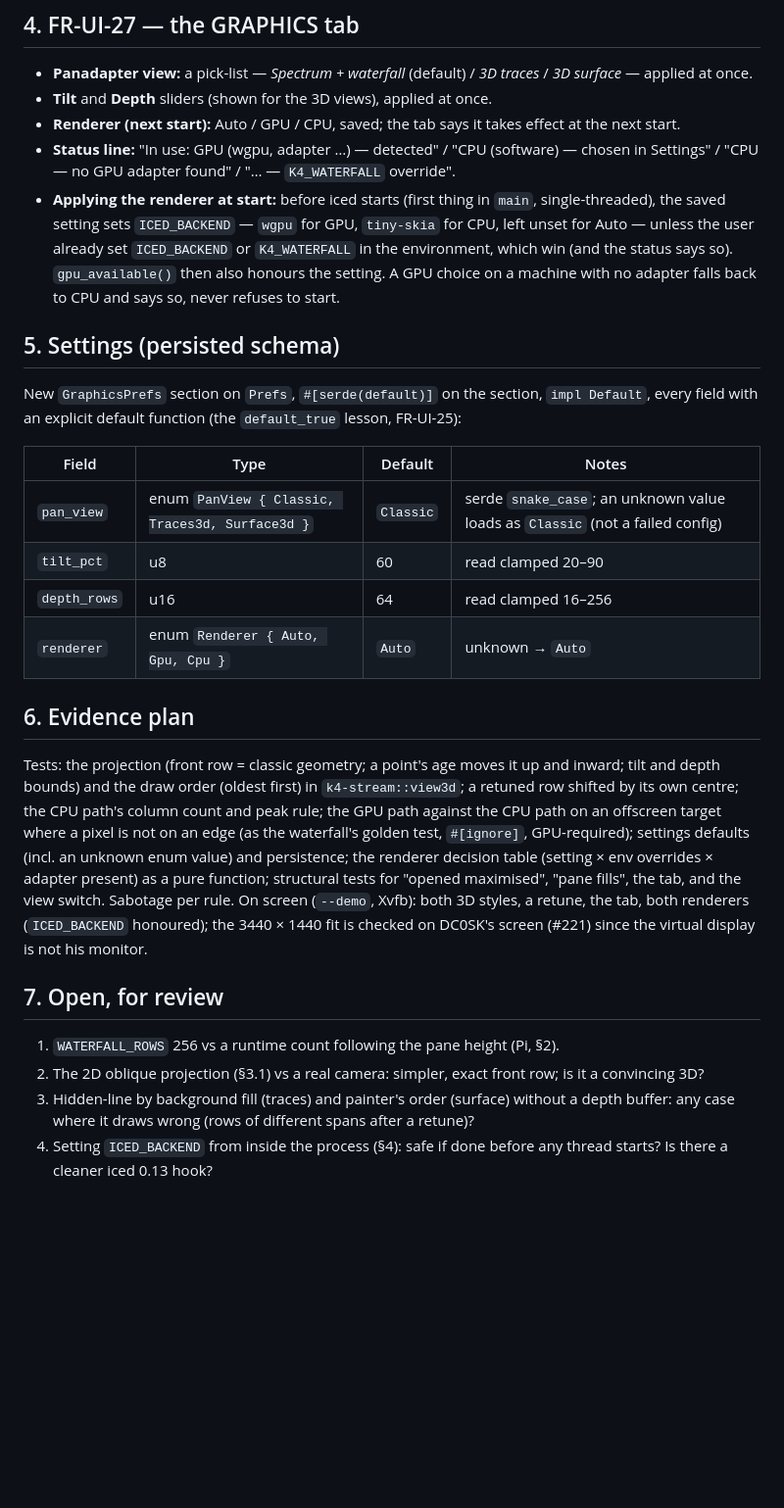
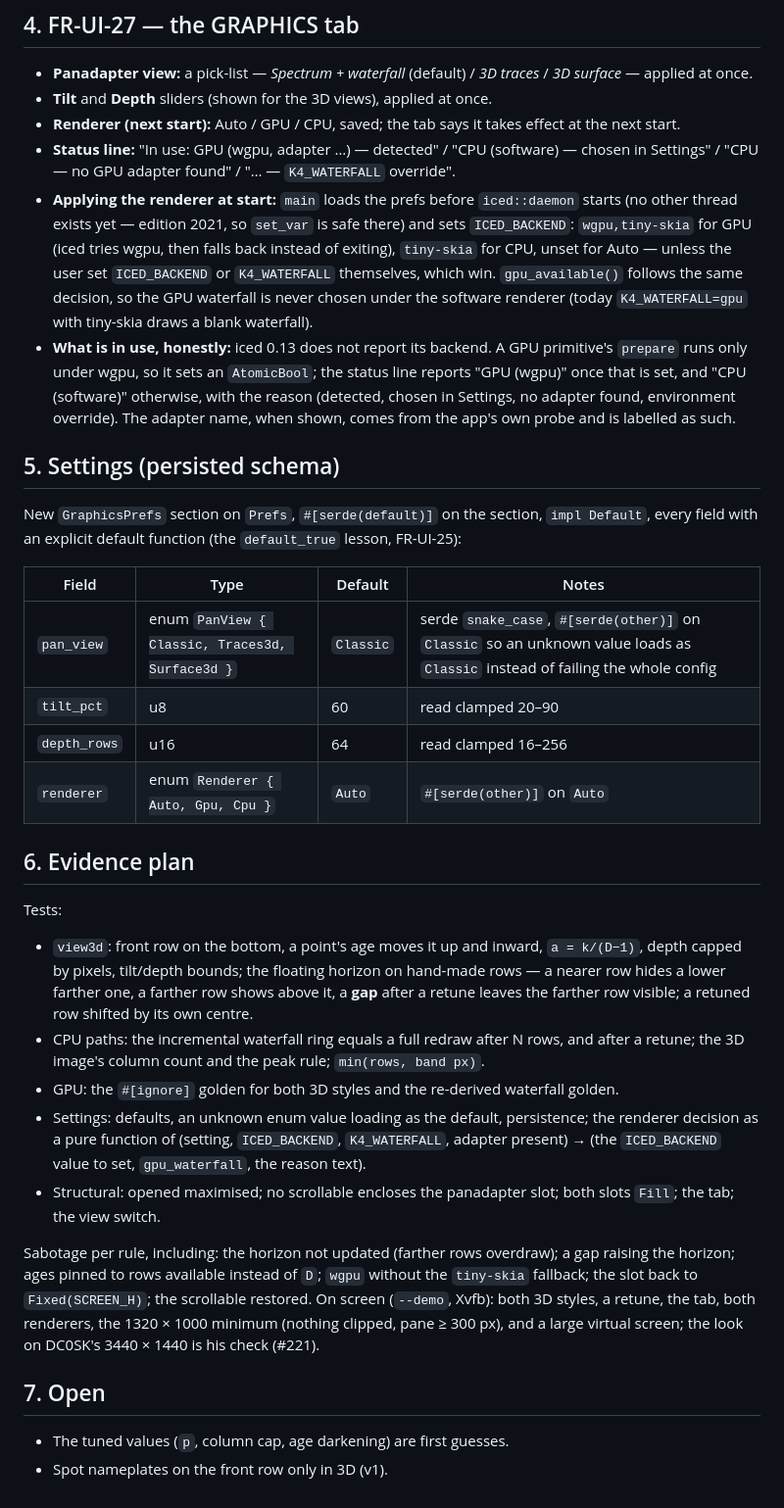
Before and after one commit to dc0sk/K4remote, a Markdown page: docs/concept/large-screen-3d-plan.md, the part around one of its changes. Shown at 98% size. Rendered like a GitHub page; blank space fills up the shorter version.

```diff
--- a/docs/concept/large-screen-3d-plan.md
+++ b/docs/concept/large-screen-3d-plan.md
@@ -105,11 +136,17 @@ No lighting model: the colour map carries height, as the waterfall does.
 - **Renderer (next start):** Auto / GPU / CPU, saved; the tab says it takes effect at the next start.
 - **Status line:** "In use: GPU (wgpu, adapter …) — detected" / "CPU (software) — chosen in
   Settings" / "CPU — no GPU adapter found" / "… — `K4_WATERFALL` override".
-- **Applying the renderer at start:** before iced starts (first thing in `main`, single-threaded),
-  the saved setting sets `ICED_BACKEND` — `wgpu` for GPU, `tiny-skia` for CPU, left unset for Auto
-  — unless the user already set `ICED_BACKEND` or `K4_WATERFALL` in the environment, which win (and
-  the status says so). `gpu_available()` then also honours the setting. A GPU choice on a machine
-  with no adapter falls back to CPU and says so, never refuses to start.
+- **Applying the renderer at start:** `main` loads the prefs before `iced::daemon` starts (no other
+  thread exists yet — edition 2021, so `set_var` is safe there) and sets `ICED_BACKEND`:
+  `wgpu,tiny-skia` for GPU (iced tries wgpu, then falls back instead of exiting), `tiny-skia` for
+  CPU, unset for Auto — unless the user set `ICED_BACKEND` or `K4_WATERFALL` themselves, which win.
+  `gpu_available()` follows the same decision, so the GPU waterfall is never chosen under the
+  software renderer (today `K4_WATERFALL=gpu` with tiny-skia draws a blank waterfall).
+- **What is in use, honestly:** iced 0.13 does not report its backend. A GPU primitive's `prepare`
+  runs only under wgpu, so it sets an `AtomicBool`; the status line reports "GPU (wgpu)" once that is
+  set, and "CPU (software)" otherwise, with the reason (detected, chosen in Settings, no adapter
+  found, environment override). The adapter name, when shown, comes from the app's own probe and is
+  labelled as such.
 
 ## 5. Settings (persisted schema)
 
@@ -118,28 +155,34 @@ field with an explicit default function (the `default_true` lesson, FR-UI-25):
 
 | Field | Type | Default | Notes |
 |---|---|---|---|
-| `pan_view` | enum `PanView { Classic, Traces3d, Surface3d }` | `Classic` | serde `snake_case`; an unknown value loads as `Classic` (not a failed config) |
+| `pan_view` | enum `PanView { Classic, Traces3d, Surface3d }` | `Classic` | serde `snake_case`, `#[serde(other)]` on `Classic` so an unknown value loads as `Classic` instead of failing the whole config |
 | `tilt_pct` | u8 | 60 | read clamped 20–90 |
 | `depth_rows` | u16 | 64 | read clamped 16–256 |
-| `renderer` | enum `Renderer { Auto, Gpu, Cpu }` | `Auto` | unknown → `Auto` |
+| `renderer` | enum `Renderer { Auto, Gpu, Cpu }` | `Auto` | `#[serde(other)]` on `Auto` |
 
 ## 6. Evidence plan
 
-Tests: the projection (front row = classic geometry; a point's age moves it up and inward; tilt and
-depth bounds) and the draw order (oldest first) in `k4-stream::view3d`; a retuned row shifted by
-its own centre; the CPU path's column count and peak rule; the GPU path against the CPU path on an
-offscreen target where a pixel is not on an edge (as the waterfall's golden test, `#[ignore]`,
-GPU-required); settings defaults (incl. an unknown enum value) and persistence; the renderer
-decision table (setting × env overrides × adapter present) as a pure function; structural tests for
-"opened maximised", "pane fills", the tab, and the view switch. Sabotage per rule. On screen
-(`--demo`, Xvfb): both 3D styles, a retune, the tab, both renderers (`ICED_BACKEND` honoured); the
-3440 × 1440 fit is checked on DC0SK's screen (#221) since the virtual display is not his monitor.
+Tests:
+- `view3d`: front row on the bottom, a point's age moves it up and inward, `a = k/(D−1)`, depth
+  capped by pixels, tilt/depth bounds; the floating horizon on hand-made rows — a nearer row hides a
+  lower farther one, a farther row shows above it, a **gap** after a retune leaves the farther row
+  visible; a retuned row shifted by its own centre.
+- CPU paths: the incremental waterfall ring equals a full redraw after N rows, and after a retune;
+  the 3D image's column count and the peak rule; `min(rows, band px)`.
+- GPU: the `#[ignore]` golden for both 3D styles and the re-derived waterfall golden.
+- Settings: defaults, an unknown enum value loading as the default, persistence; the renderer
+  decision as a pure function of (setting, `ICED_BACKEND`, `K4_WATERFALL`, adapter present) → (the
+  `ICED_BACKEND` value to set, `gpu_waterfall`, the reason text).
+- Structural: opened maximised; no scrollable encloses the panadapter slot; both slots `Fill`; the
+  tab; the view switch.
 
-## 7. Open, for review
+Sabotage per rule, including: the horizon not updated (farther rows overdraw); a gap raising the
+horizon; ages pinned to rows available instead of `D`; `wgpu` without the `tiny-skia` fallback; the
+slot back to `Fixed(SCREEN_H)`; the scrollable restored. On screen (`--demo`, Xvfb): both 3D
+styles, a retune, the tab, both renderers, the 1320 × 1000 minimum (nothing clipped, pane ≥ 300 px),
+and a large virtual screen; the look on DC0SK's 3440 × 1440 is his check (#221).
 
-1. `WATERFALL_ROWS` 256 vs a runtime count following the pane height (Pi, §2).
-2. The 2D oblique projection (§3.1) vs a real camera: simpler, exact front row; is it a convincing 3D?
-3. Hidden-line by background fill (traces) and painter's order (surface) without a depth buffer: any
-   case where it draws wrong (rows of different spans after a retune)?
-4. Setting `ICED_BACKEND` from inside the process (§4): safe if done before any thread starts? Is
-   there a cleaner iced 0.13 hook?
+## 7. Open
+
+- The tuned values (`p`, column cap, age darkening) are first guesses.
+- Spot nameplates on the front row only in 3D (v1).
```
Also changed, not shown: other parts of docs/concept/large-screen-3d-plan.md (+80 -49 lines).
